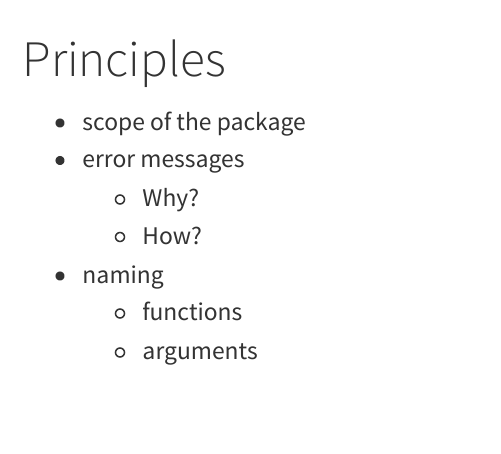
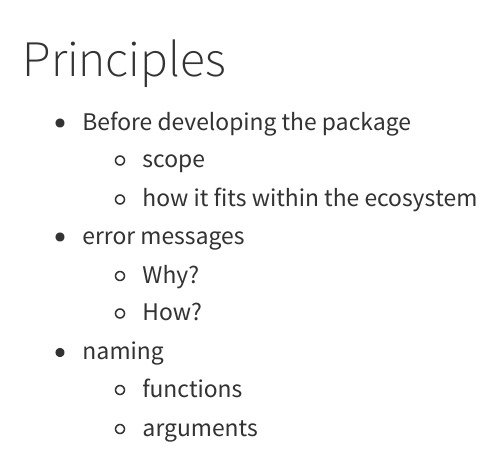
Before and after one commit to oxford-pharmacoepi/Tidy-R-packages-with-OMOP, a Quarto document (principles.qmd): the page in a window 1100 px wide, from its top. Rendered offline with R 4.5, knitr and Pandoc in place of Quarto, with nearby package versions.

Commit message:
Update principles.qmd

```diff
--- a/principles.qmd
+++ b/principles.qmd
@@ -1,9 +1,11 @@
 # Principles
 
-- scope of the package
-- error messages
-  - Why?
-  - How?
-- naming
-  - functions
-  - arguments
+- Before developing the package
+  - scope
+  - how it fits within the ecosystem
+-   error messages
+    -   Why?
+    -   How?
+-   naming
+    -   functions
+    -   arguments
```
